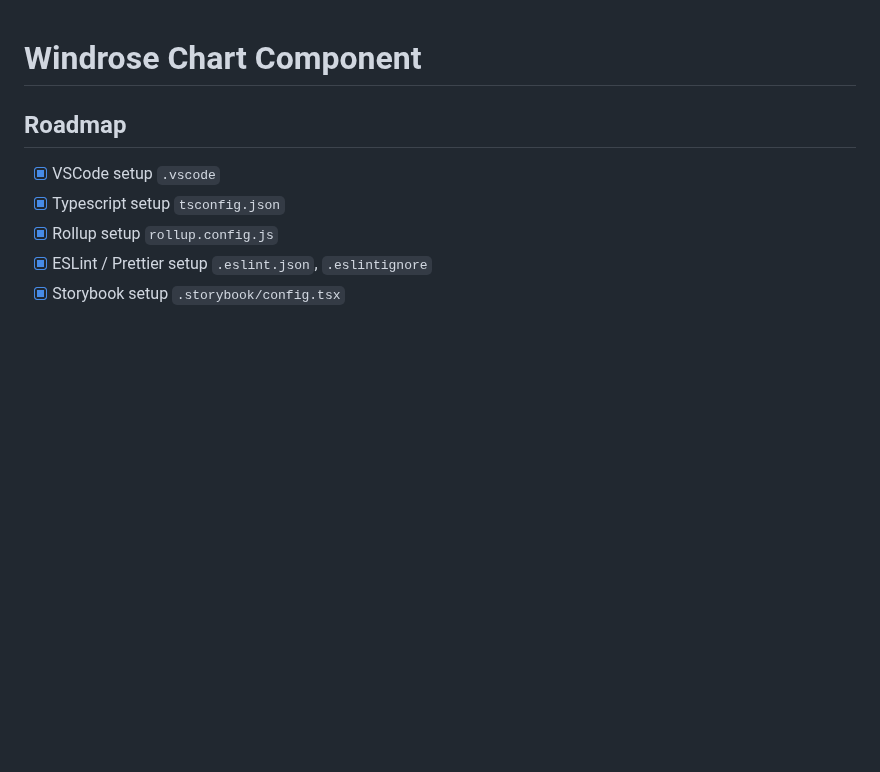
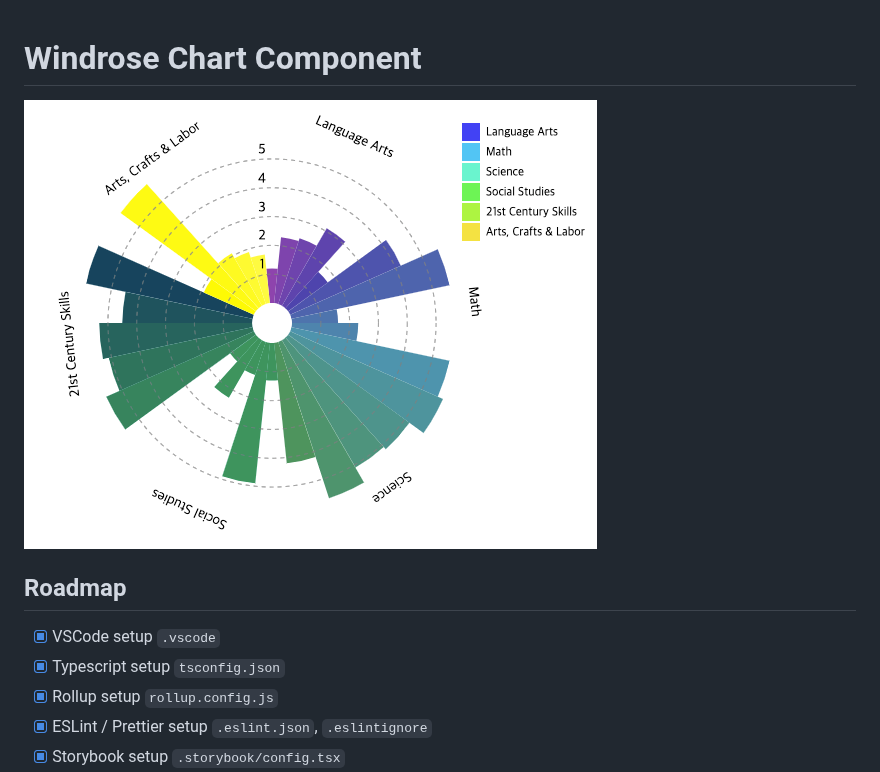
Before and after one commit to eunchurn/windrose-chart, a Markdown page: README.md, the part around the change. Rendered like a GitHub page; pictures changed too: doc/2020-06-08 01.51.39.png (added); blank space fills up the shorter version.

Commit message:
add img

```diff
--- a/README.md
+++ b/README.md
@@ -1,4 +1,6 @@
 # Windrose Chart Component
+
+![chart](doc/2020-06-08%2001.51.39.png)
 
 ## Roadmap
 
```
